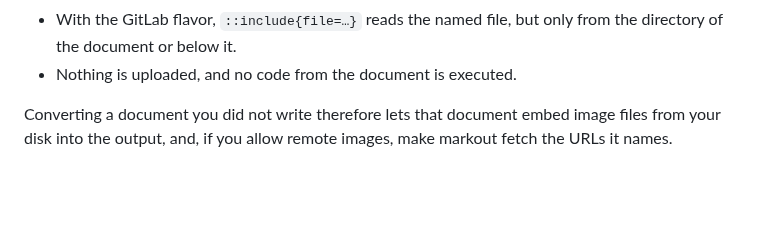
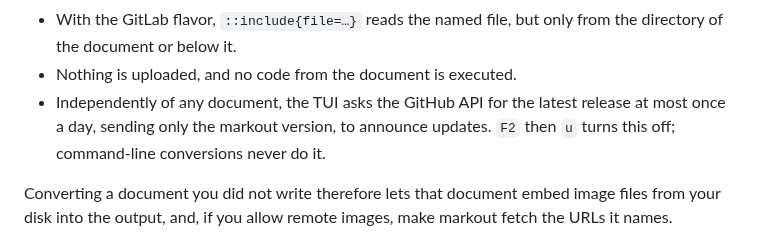
Before and after one commit to hkmt-sw/markout, a Markdown page: SECURITY.md, the part around the change. Rendered like a GitHub page; blank space fills up the shorter version.

```diff
--- a/SECURITY.md
+++ b/SECURITY.md
@@ -28,6 +28,9 @@ Knowing this helps judge whether something is a vulnerability:
 - With the GitLab flavor, `::include{file=…}` reads the named file, but only
   from the directory of the document or below it.
 - Nothing is uploaded, and no code from the document is executed.
+- Independently of any document, the TUI asks the GitHub API for the latest
+  release at most once a day, sending only the markout version, to announce
+  updates. `F2` then `u` turns this off; command-line conversions never do it.
 
 Converting a document you did not write therefore lets that document embed
 image files from your disk into the output, and, if you allow remote images,
```
Also changed, not shown: CHANGELOG.md (+11 -0 lines), README.md (+22 -1 lines), docs/screenshot-flavors.png, 7 other files.
